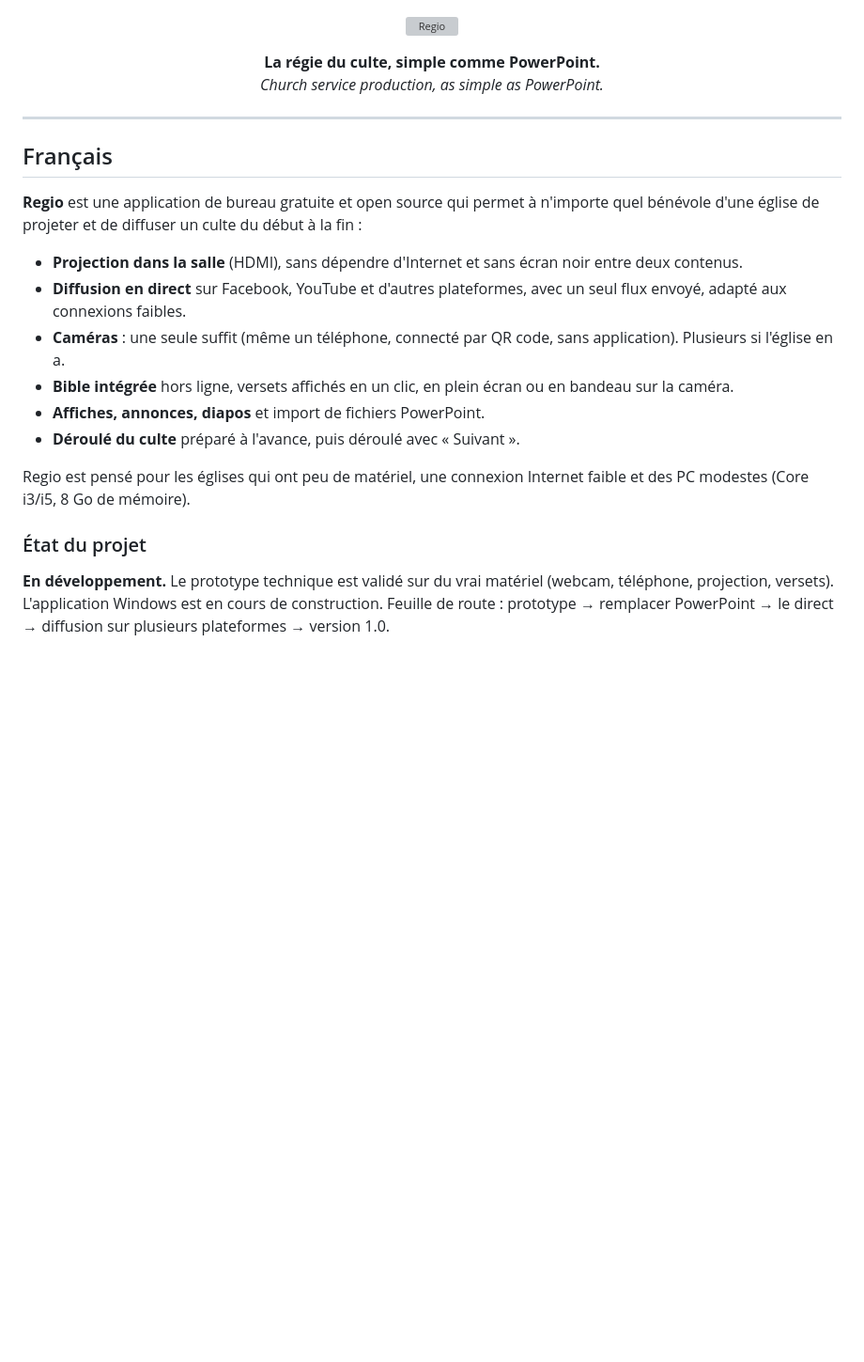
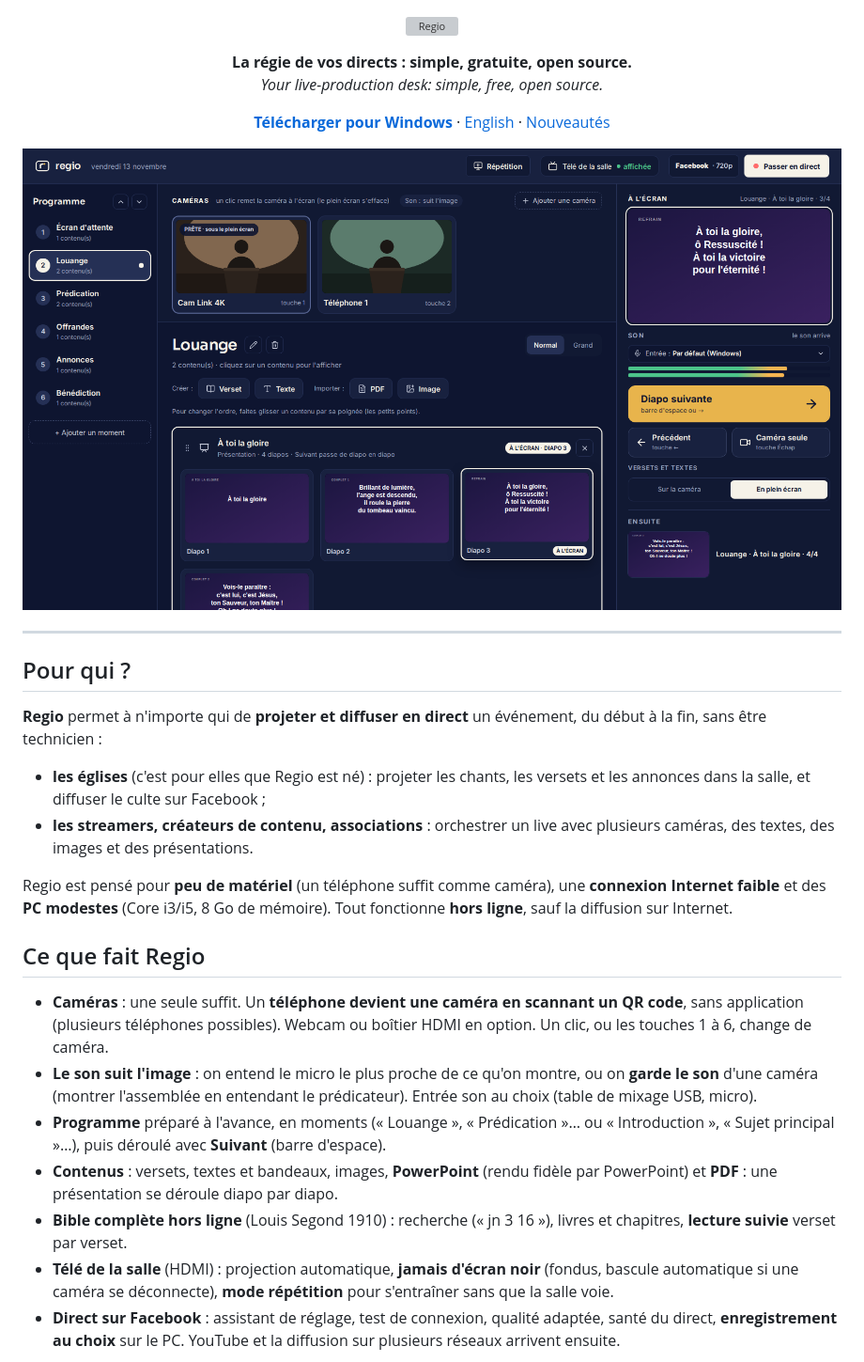
Before and after one commit to ngangoula-jaures/Regio, a Markdown page: README.md, the part around one of its changes. Shown at 94% size. Rendered like a GitHub page; pictures changed too: docs/screenshots/regie.png (added); blank space fills up the shorter version; grey boxes are pictures that could not be loaded.

```diff
--- a/README.md
+++ b/README.md
@@ -2,25 +2,35 @@
   <img src="design/brand/png/regio-lockup-on-light.png" alt="Regio" width="320">
 </p>
 
-<p align="center"><b>La régie du culte, simple comme PowerPoint.</b><br>
-<i>Church service production, as simple as PowerPoint.</i></p>
+<p align="center"><b>La régie de vos directs : simple, gratuite, open source.</b><br>
+<i>Your live-production desk: simple, free, open source.</i></p>
+
+<p align="center">
+  <a href="https://github.com/ngangoula-jaures/Regio/releases/latest"><b>Télécharger pour Windows</b></a> ·
+  <a href="#english">English</a> ·
+  <a href="CHANGELOG.md">Nouveautés</a>
+</p>
+
+<p align="center"><img src="docs/screenshots/regie.png" alt="La régie de Regio : caméras, programme, diapos et commandes" width="900"></p>
 
 ---
 
-## Français
+## Pour qui ?
 
-**Regio** est une application de bureau gratuite et open source qui permet à n'importe quel bénévole d'une église de projeter et de diffuser un culte du début à la fin :
+**Regio** permet à n'importe qui de **projeter et diffuser en direct** un événement, du début à la fin, sans être technicien :
 
-- **Projection dans la salle** (HDMI), sans dépendre d'Internet et sans écran noir entre deux contenus.
-- **Diffusion en direct** sur Facebook, YouTube et d'autres plateformes, avec un seul flux envoyé, adapté aux connexions faibles.
-- **Caméras** : une seule suffit (même un téléphone, connecté par QR code, sans application). Plusieurs si l'église en a.
-- **Bible intégrée** hors ligne, versets affichés en un clic, en plein écran ou en bandeau sur la caméra.
-- **Affiches, annonces, diapos** et import de fichiers PowerPoint.
-- **Déroulé du culte** préparé à l'avance, puis déroulé avec « Suivant ».
+- **les églises** (c'est pour elles que Regio est né) : projeter les chants, les versets et les annonces dans la salle, et diffuser le culte sur Facebook ;
+- **les streamers, créateurs de contenu, associations** : orchestrer un live avec plusieurs caméras, des textes, des images et des présentations.
 
-Regio est pensé pour les églises qui ont peu de matériel, une connexion Internet faible et des PC modestes (Core i3/i5, 8 Go de mémoire).
+Regio est pensé pour **peu de matériel** (un téléphone suffit comme caméra), une **connexion Internet faible** et des **PC modestes** (Core i3/i5, 8 Go de mémoire). Tout fonctionne **hors ligne**, sauf la diffusion sur Internet.
 
-### État du projet
+## Ce que fait Regio
 
-**En développement.** Le prototype technique est validé sur du vrai matériel (webcam, téléphone, projection, versets). L'application Windows est en cours de construction. Feuille de route : prototype → remplacer PowerPoint → le direct → diffusion sur plusieurs plateformes → version 1.0.
+- **Caméras** : une seule suffit. Un **téléphone devient une caméra en scannant un QR code**, sans application (plusieurs téléphones possibles). Webcam ou boîtier HDMI en option. Un clic, ou les touches 1 à 6, change de caméra.
+- **Le son suit l'image** : on entend le micro le plus proche de ce qu'on montre, ou on **garde le son** d'une caméra (montrer l'assemblée en entendant le prédicateur). Entrée son au choix (table de mixage USB, micro).
+- **Programme** préparé à l'avance, en moments (« Louange », « Prédication »… ou « Introduction », « Sujet principal »…), puis déroulé avec **Suivant** (barre d'espace).
+- **Contenus** : versets, textes et bandeaux, images, **PowerPoint** (rendu fidèle par PowerPoint) et **PDF** : une présentation se déroule diapo par diapo.
+- **Bible complète hors ligne** (Louis Segond 1910) : recherche (« jn 3 16 »), livres et chapitres, **lecture suivie** verset par verset.
+- **Télé de la salle** (HDMI) : projection automatique, **jamais d'écran noir** (fondus, bascule automatique si une caméra se déconnecte), **mode répétition** pour s'entraîner sans que la salle voie.
+- **Direct sur Facebook** : assistant de réglage, test de connexion, qualité adaptée, santé du direct, **enregistrement au choix** sur le PC. YouTube et la diffusion sur plusieurs réseaux arrivent ensuite.
 
```
Also changed, not shown: other parts of README.md (+44 -9 lines), CHANGELOG.md (added, +26 -0 lines), THIRD_PARTY_NOTICES.md (added, +34 -0 lines), docs/screenshots/bible.png (added), docs/screenshots/cameras-du-jour.png (added), docs/screenshots/direct.png (added), 3 other files.
